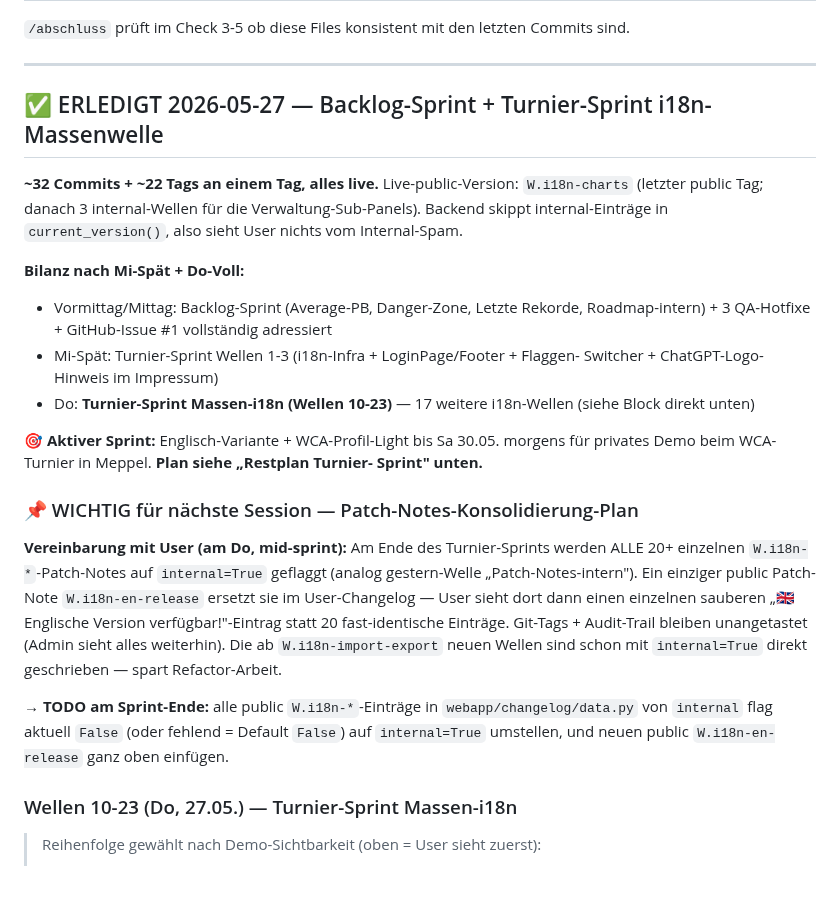
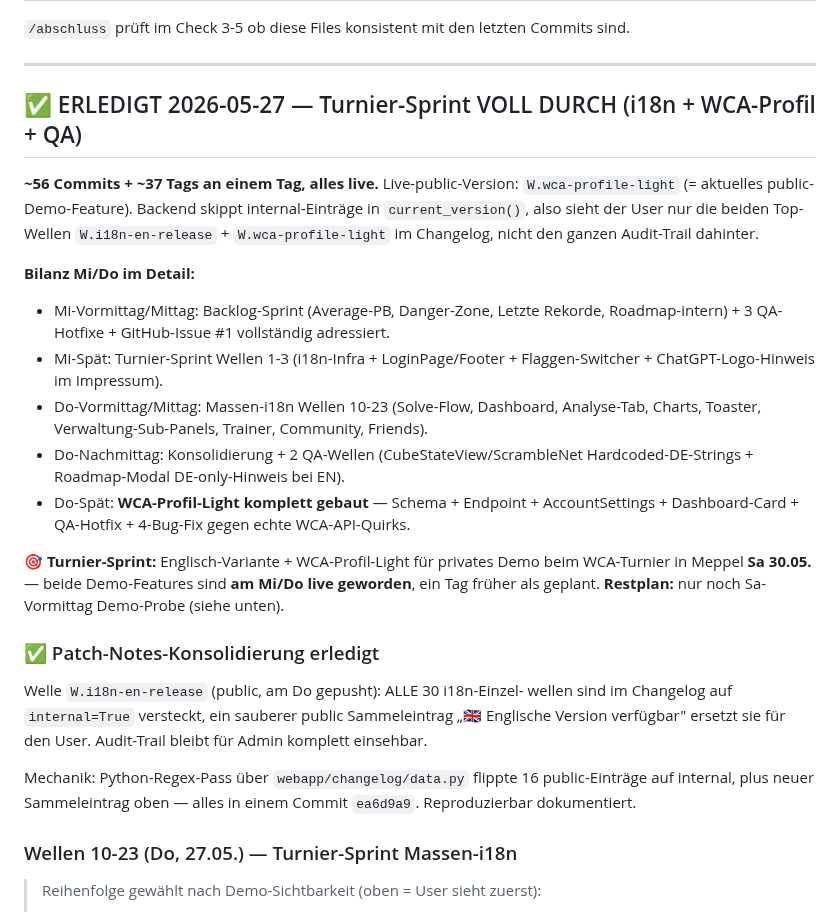
Before and after one commit to fischehaus/cubetracker, a Markdown page: NEXT_SESSION.md, the part around one of its changes. Drawn GitHub-style; blank space fills up the shorter version.

```diff
--- a/NEXT_SESSION.md
+++ b/NEXT_SESSION.md
@@ -24,40 +24,44 @@ Commits sind.
 
 ---
 
-## ✅ ERLEDIGT 2026-05-27 — Backlog-Sprint + Turnier-Sprint i18n-Massenwelle
+## ✅ ERLEDIGT 2026-05-27 — Turnier-Sprint VOLL DURCH (i18n + WCA-Profil + QA)
 
-**~32 Commits + ~22 Tags an einem Tag, alles live.** Live-public-Version:
-`W.i18n-charts` (letzter public Tag; danach 3 internal-Wellen für die
-Verwaltung-Sub-Panels). Backend skippt internal-Einträge in
-`current_version()`, also sieht User nichts vom Internal-Spam.
+**~56 Commits + ~37 Tags an einem Tag, alles live.** Live-public-Version:
+`W.wca-profile-light` (= aktuelles public-Demo-Feature). Backend skippt
+internal-Einträge in `current_version()`, also sieht der User nur die
+beiden Top-Wellen `W.i18n-en-release` + `W.wca-profile-light` im Changelog,
+nicht den ganzen Audit-Trail dahinter.
 
-**Bilanz nach Mi-Spät + Do-Voll:**
-- Vormittag/Mittag: Backlog-Sprint (Average-PB, Danger-Zone, Letzte Rekorde,
-  Roadmap-intern) + 3 QA-Hotfixe + GitHub-Issue #1 vollständig adressiert
-- Mi-Spät: Turnier-Sprint Wellen 1-3 (i18n-Infra + LoginPage/Footer + Flaggen-
-  Switcher + ChatGPT-Logo-Hinweis im Impressum)
-- Do: **Turnier-Sprint Massen-i18n (Wellen 10-23)** — 17 weitere i18n-Wellen
-  (siehe Block direkt unten)
+**Bilanz Mi/Do im Detail:**
+- Mi-Vormittag/Mittag: Backlog-Sprint (Average-PB, Danger-Zone, Letzte
+  Rekorde, Roadmap-intern) + 3 QA-Hotfixe + GitHub-Issue #1 vollständig
+  adressiert.
+- Mi-Spät: Turnier-Sprint Wellen 1-3 (i18n-Infra + LoginPage/Footer +
+  Flaggen-Switcher + ChatGPT-Logo-Hinweis im Impressum).
+- Do-Vormittag/Mittag: Massen-i18n Wellen 10-23 (Solve-Flow, Dashboard,
+  Analyse-Tab, Charts, Toaster, Verwaltung-Sub-Panels, Trainer, Community,
+  Friends).
+- Do-Nachmittag: Konsolidierung + 2 QA-Wellen (CubeStateView/ScrambleNet
+  Hardcoded-DE-Strings + Roadmap-Modal DE-only-Hinweis bei EN).
+- Do-Spät: **WCA-Profil-Light komplett gebaut** — Schema + Endpoint +
+  AccountSettings + Dashboard-Card + QA-Hotfix + 4-Bug-Fix gegen echte
+  WCA-API-Quirks.
 
-🎯 **Aktiver Sprint:** Englisch-Variante + WCA-Profil-Light bis Sa 30.05. morgens
-für privates Demo beim WCA-Turnier in Meppel. **Plan siehe „Restplan Turnier-
-Sprint" unten.**
+🎯 **Turnier-Sprint:** Englisch-Variante + WCA-Profil-Light für privates
+Demo beim WCA-Turnier in Meppel **Sa 30.05.** — beide Demo-Features sind
+**am Mi/Do live geworden**, ein Tag früher als geplant. **Restplan:** nur
+noch Sa-Vormittag Demo-Probe (siehe unten).
 
-### 📌 WICHTIG für nächste Session — Patch-Notes-Konsolidierung-Plan
+### ✅ Patch-Notes-Konsolidierung erledigt
 
-**Vereinbarung mit User (am Do, mid-sprint):** Am Ende des Turnier-Sprints
-werden ALLE 20+ einzelnen `W.i18n-*`-Patch-Notes auf `internal=True` geflaggt
-(analog gestern-Welle „Patch-Notes-intern"). Ein einziger public Patch-Note
-`W.i18n-en-release` ersetzt sie im User-Changelog — User sieht dort dann
-einen einzelnen sauberen „🇬🇧 Englische Version verfügbar!"-Eintrag statt
-20 fast-identische Einträge. Git-Tags + Audit-Trail bleiben unangetastet
-(Admin sieht alles weiterhin). Die ab `W.i18n-import-export` neuen Wellen
-sind schon mit `internal=True` direkt geschrieben — spart Refactor-Arbeit.
+Welle `W.i18n-en-release` (public, am Do gepusht): ALLE 30 i18n-Einzel-
+wellen sind im Changelog auf `internal=True` versteckt, ein sauberer
+public Sammeleintrag „🇬🇧 Englische Version verfügbar" ersetzt sie für den
+User. Audit-Trail bleibt für Admin komplett einsehbar.
 
-→ **TODO am Sprint-Ende:** alle public `W.i18n-*`-Einträge in
-`webapp/changelog/data.py` von `internal` flag aktuell `False` (oder
-fehlend = Default `False`) auf `internal=True` umstellen, und neuen
-public `W.i18n-en-release` ganz oben einfügen.
+Mechanik: Python-Regex-Pass über `webapp/changelog/data.py` flippte 16
+public-Einträge auf internal, plus neuer Sammeleintrag oben — alles in
+einem Commit `ea6d9a9`. Reproduzierbar dokumentiert.
 
 ### Wellen 10-23 (Do, 27.05.) — Turnier-Sprint Massen-i18n
 
```
Also changed, not shown: other parts of NEXT_SESSION.md (+69 -17 lines), .claude/commands/abschluss.md (+32 -7 lines).
